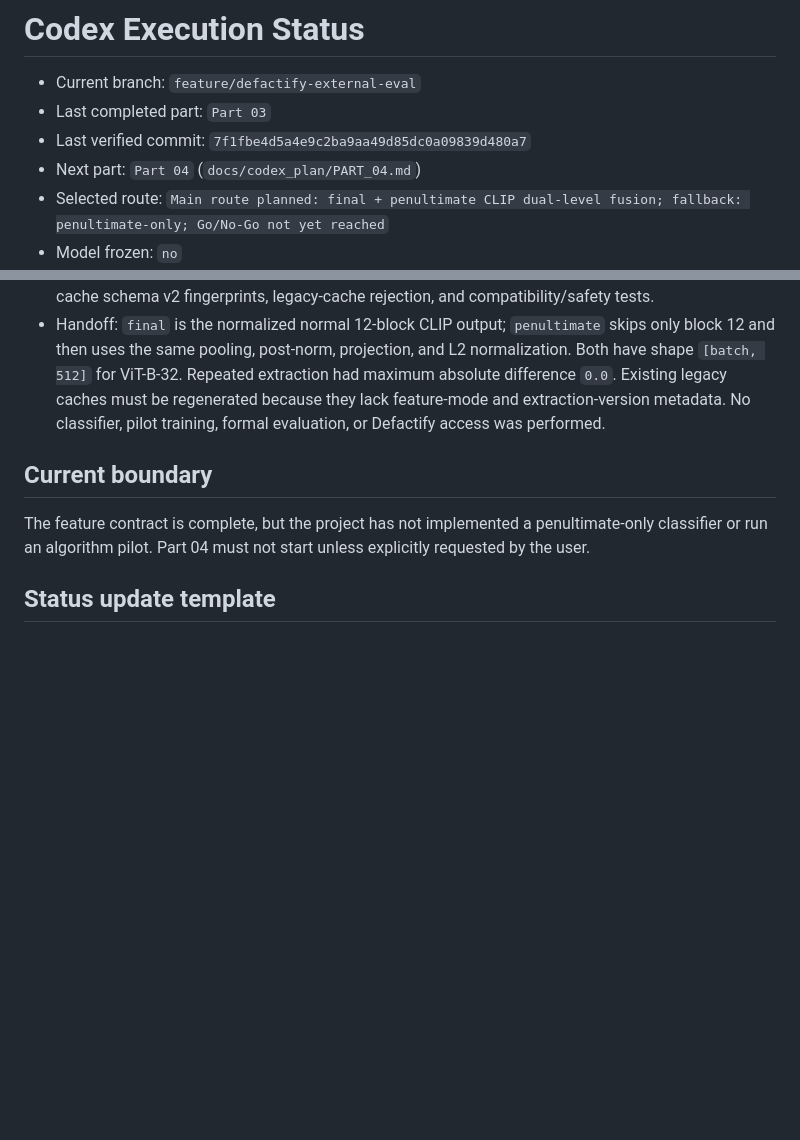
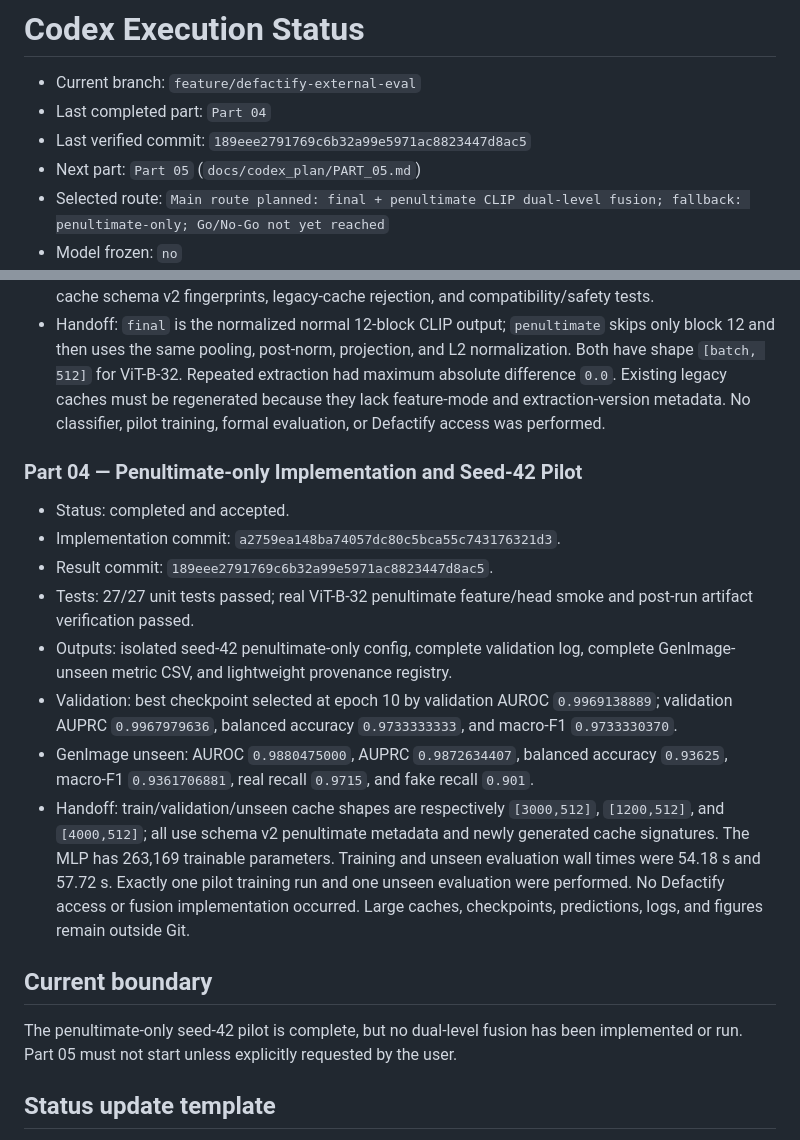
Before and after one commit to astrid403/RobustAIGCDetection_baseline, a Markdown page: docs/codex_plan/STATUS.md, 2 parts joined by grey strips. GitHub-like rendering; blank space fills up the shorter version.

Commit message:
docs: record Part 4 completion

```diff
--- a/docs/codex_plan/STATUS.md
+++ b/docs/codex_plan/STATUS.md
@@ -1,9 +1,9 @@
 # Codex Execution Status
 
 - Current branch: `feature/defactify-external-eval`
-- Last completed part: `Part 03`
-- Last verified commit: `7f1fbe4d5a4e9c2ba9aa49d85dc0a09839d480a7`
-- Next part: `Part 04` (`docs/codex_plan/PART_04.md`)
+- Last completed part: `Part 04`
+- Last verified commit: `189eee2791769c6b32a99e5971ac8823447d8ac5`
+- Next part: `Part 05` (`docs/codex_plan/PART_05.md`)
 - Selected route: `Main route planned: final + penultimate CLIP dual-level fusion; fallback: penultimate-only; Go/No-Go not yet reached`
 - Model frozen: `no`
 - Numbers frozen: `no`
@@ -54,11 +54,36 @@
   and extraction-version metadata. No classifier, pilot training, formal
   evaluation, or Defactify access was performed.
 
+### Part 04 — Penultimate-only Implementation and Seed-42 Pilot
+
+- Status: completed and accepted.
+- Implementation commit:
+  `a2759ea148ba74057dc80c5bca55c743176321d3`.
+- Result commit: `189eee2791769c6b32a99e5971ac8823447d8ac5`.
+- Tests: 27/27 unit tests passed; real ViT-B-32 penultimate feature/head smoke
+  and post-run artifact verification passed.
+- Outputs: isolated seed-42 penultimate-only config, complete validation log,
+  complete GenImage-unseen metric CSV, and lightweight provenance registry.
+- Validation: best checkpoint selected at epoch 10 by validation AUROC
+  `0.9969138889`; validation AUPRC `0.9967979636`, balanced accuracy
+  `0.9733333333`, and macro-F1 `0.9733330370`.
+- GenImage unseen: AUROC `0.9880475000`, AUPRC `0.9872634407`, balanced
+  accuracy `0.93625`, macro-F1 `0.9361706881`, real recall `0.9715`, and fake
+  recall `0.901`.
+- Handoff: train/validation/unseen cache shapes are respectively
+  `[3000,512]`, `[1200,512]`, and `[4000,512]`; all use schema v2
+  penultimate metadata and newly generated cache signatures. The MLP has
+  263,169 trainable parameters. Training and unseen evaluation wall times were
+  54.18 s and 57.72 s. Exactly one pilot training run and one unseen
+  evaluation were performed. No Defactify access or fusion implementation
+  occurred. Large caches, checkpoints, predictions, logs, and figures remain
+  outside Git.
+
 ## Current boundary
 
-The feature contract is complete, but the project has not implemented a
-penultimate-only classifier or run an algorithm pilot. Part 04 must not start
-unless explicitly requested by the user.
+The penultimate-only seed-42 pilot is complete, but no dual-level fusion has
+been implemented or run. Part 05 must not start unless explicitly requested by
+the user.
 
 ## Status update template
 
```
